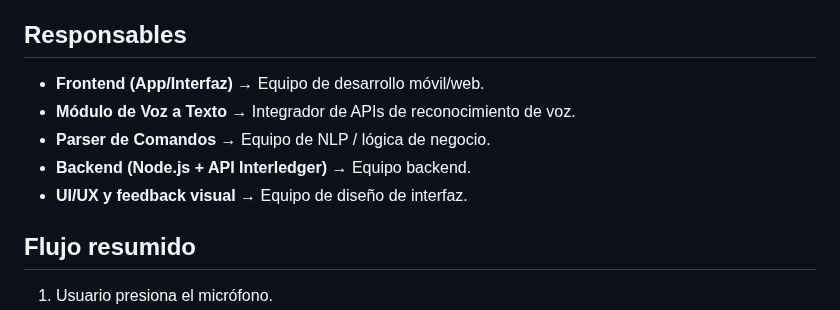
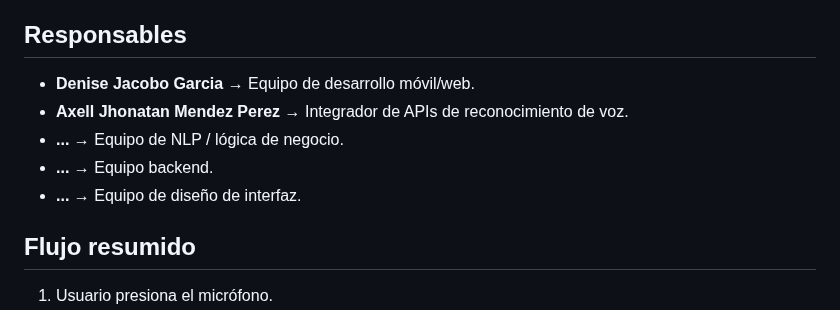
Before and after one commit to DennysJ/KaizenCode, a Markdown page: README.md, the part around the change. GitHub-like rendering.

```diff
--- a/README.md
+++ b/README.md
@@ -48,11 +48,11 @@ KaizenApp permite que el usuario **hable un comando**, el sistema lo procese en
 
 
 ## Responsables
-- **Frontend (App/Interfaz)** → Equipo de desarrollo móvil/web.
-- **Módulo de Voz a Texto** → Integrador de APIs de reconocimiento de voz.
-- **Parser de Comandos** → Equipo de NLP / lógica de negocio.
-- **Backend (Node.js + API Interledger)** → Equipo backend.
-- **UI/UX y feedback visual** → Equipo de diseño de interfaz.
+- **Denise Jacobo Garcia** → Equipo de desarrollo móvil/web.
+- **Axell Jhonatan Mendez Perez** → Integrador de APIs de reconocimiento de voz.
+- **...** → Equipo de NLP / lógica de negocio.
+- **...** → Equipo backend.
+- **...** → Equipo de diseño de interfaz.
 
 
 ## Flujo resumido
```
